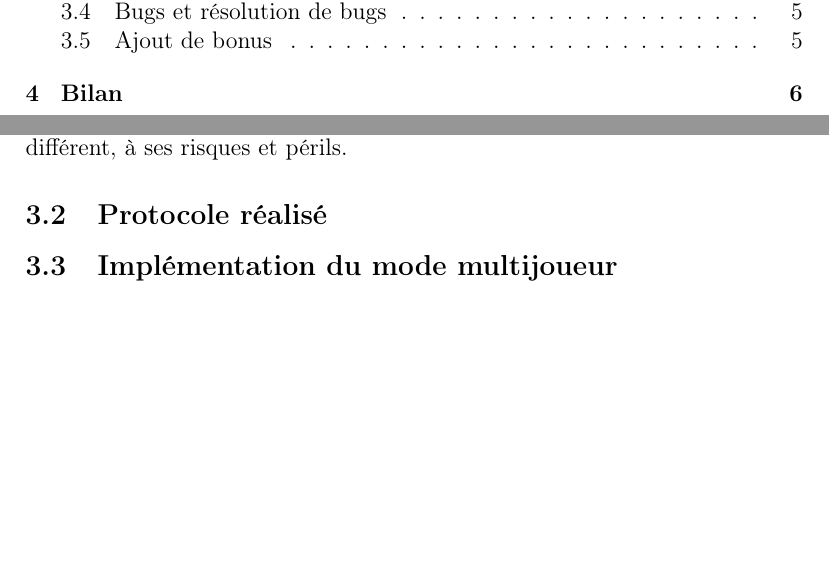
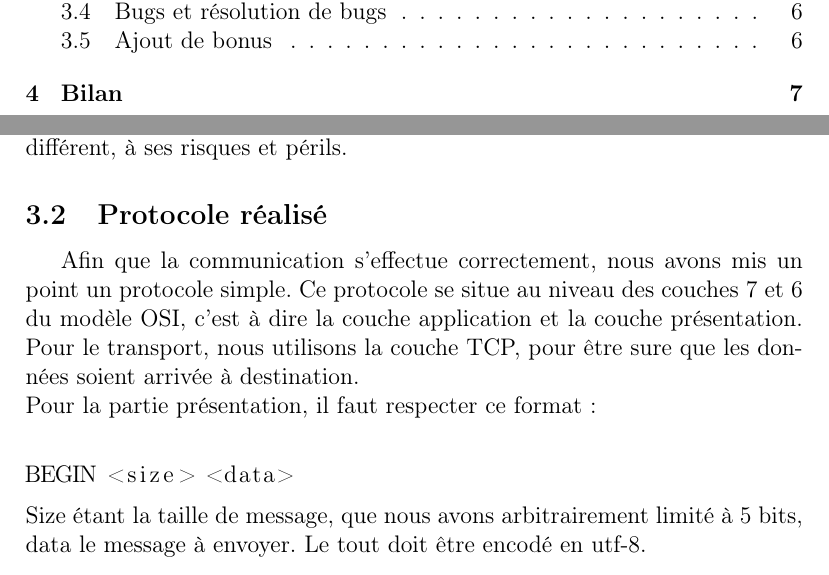
Before and after one commit to Adrriii/Bomberman, a LaTeX document (rapport/rapport.tex): two parts of pages 2 and 5 of 6 before the commit and two parts of pages 2 and 5 of 7 after it, joined at a grey line, cut so that both start at the same text, the shorter picture padded with empty space. Compiled offline with pdfLaTeX.

Commit message:
avancement dans le rapport

```diff
--- a/rapport/rapport.tex
+++ b/rapport/rapport.tex
@@ -71,6 +71,16 @@ Pour son interface graphique, ce jeu utilise pygame qui est une librairie libre
 
 Pour générer les terrains, un format texte est utilisé. Il est décodé dans la vue pour en faire un objet map. Pour que le jeu soit opérant, il faut que chacun ait les mêmes fichiers. Aucune vérification n'est imposée donc il est tout à fait possible qu'un joueur rejoigne une partie avec un fichier de terrain différent, à ses risques et périls.
 \subsection{Protocole réalisé}
+Afin que la communication s'effectue correctement, nous avons mis un point un protocole simple.
+Ce protocole se situe au niveau des couches 7 et 6 du modèle OSI, c'est à dire la couche application et la couche présentation. Pour le transport, nous utilisons la couche TCP, pour être sure que les données soient arrivée à destination.
+\\
+Pour la partie présentation, il faut respecter ce format:\\
+\begin{lstlisting}
+BEGIN <size> <data>
+\end{lstlisting}
+Size étant la taille de message, que nous avons arbitrairement limité à 5 bits,
+data le message à envoyer.
+Le tout doit être encodé en utf-8.
 
 \subsection{Implémentation du mode multijoueur}
 
```
